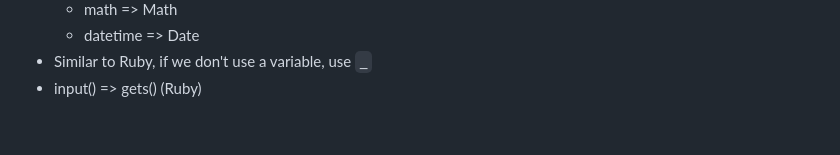
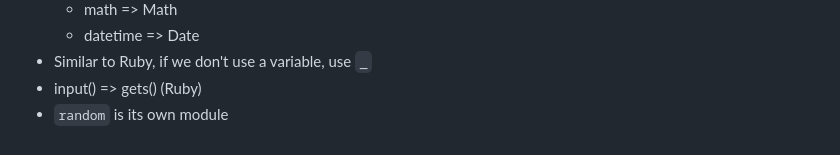
Before and after one commit to dereknovak/Capstone-Prep-LS, a Markdown page: python/notes.md, the part around the change. Rendered like a GitHub page.

Commit message:
More notes, finished all of Python Basics exercises

```diff
--- a/python/notes.md
+++ b/python/notes.md
@@ -367,3 +367,4 @@ String
     - datetime => Date
 - Similar to Ruby, if we don't use a variable, use `_`
 - input() => gets() (Ruby)
+- `random` is its own module
```
